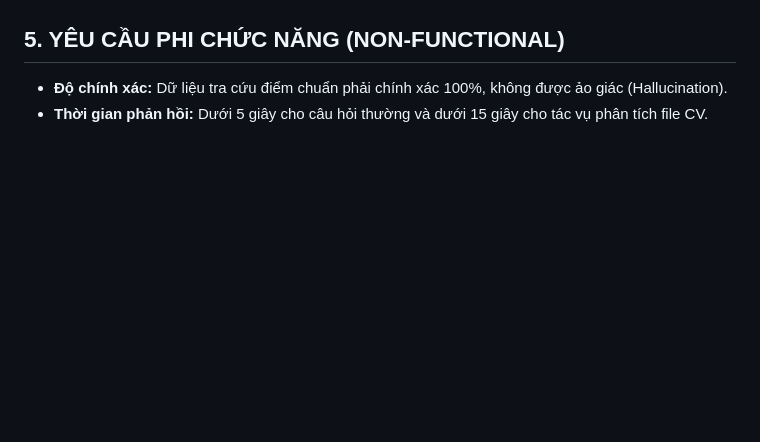
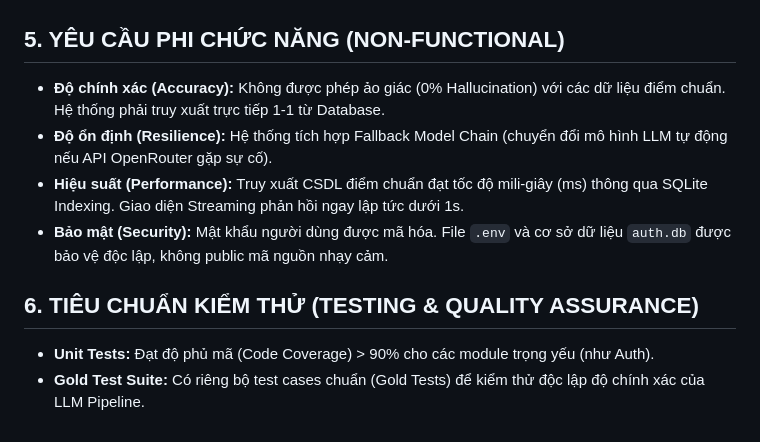
Before and after one commit to nguyentrananhhoang13122005/chatbot__agentic, a Markdown page: project.md, the part around one of its changes. Drawn GitHub-style; blank space fills up the shorter version.

```diff
--- a/project.md
+++ b/project.md
@@ -31,4 +38,10 @@ Xây dựng một trợ lý ảo (Chatbot) thông minh hỗ trợ học sinh l
 
 ## 5. YÊU CẦU PHI CHỨC NĂNG (NON-FUNCTIONAL)
-*   **Độ chính xác:** Dữ liệu tra cứu điểm chuẩn phải chính xác 100%, không được ảo giác (Hallucination).
-*   **Thời gian phản hồi:** Dưới 5 giây cho câu hỏi thường và dưới 15 giây cho tác vụ phân tích file CV.
+* **Độ chính xác (Accuracy):** Không được phép ảo giác (0% Hallucination) với các dữ liệu điểm chuẩn. Hệ thống phải truy xuất trực tiếp 1-1 từ Database.
+* **Độ ổn định (Resilience):** Hệ thống tích hợp Fallback Model Chain (chuyển đổi mô hình LLM tự động nếu API OpenRouter gặp sự cố).
+* **Hiệu suất (Performance):** Truy xuất CSDL điểm chuẩn đạt tốc độ mili-giây (ms) thông qua SQLite Indexing. Giao diện Streaming phản hồi ngay lập tức dưới 1s.
+* **Bảo mật (Security):** Mật khẩu người dùng được mã hóa. File `.env` và cơ sở dữ liệu `auth.db` được bảo vệ độc lập, không public mã nguồn nhạy cảm.
+
+## 6. TIÊU CHUẨN KIỂM THỬ (TESTING & QUALITY ASSURANCE)
+* **Unit Tests:** Đạt độ phủ mã (Code Coverage) > 90% cho các module trọng yếu (như Auth).
+* **Gold Test Suite:** Có riêng bộ test cases chuẩn (Gold Tests) để kiểm thử độc lập độ chính xác của LLM Pipeline.
```
Also changed, not shown: other parts of project.md (+28 -21 lines).
